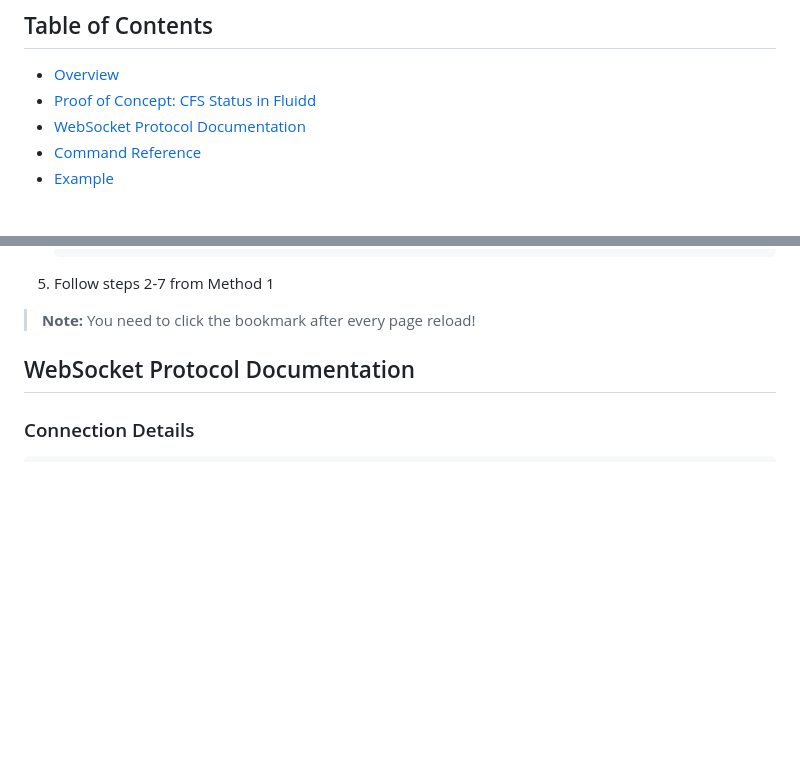
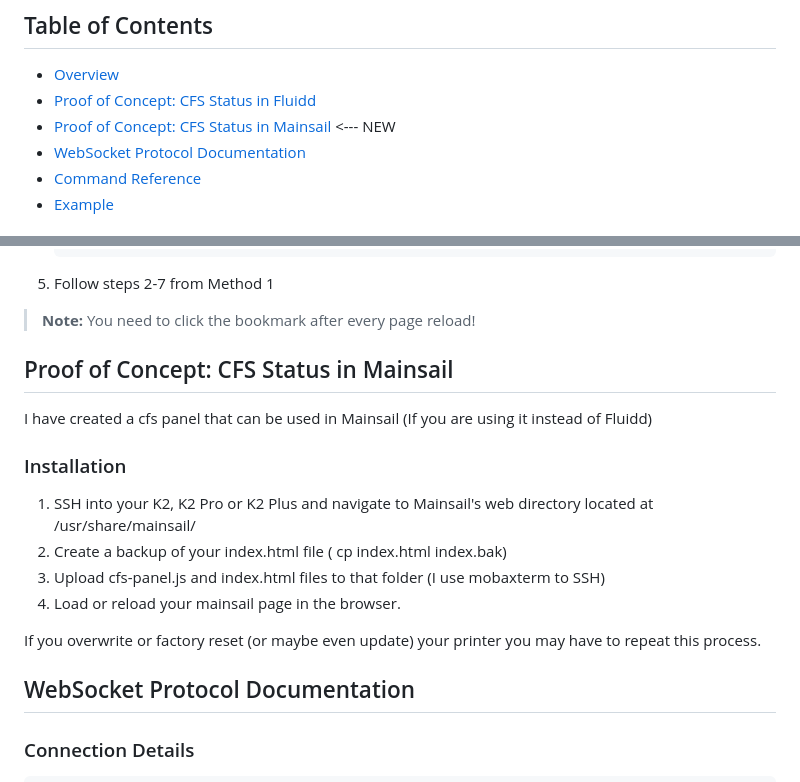
Before and after one commit to swilsonnc/k2-websocket-re, a Markdown page: readme.md, 2 parts joined by grey strips. Drawn GitHub-style; blank space fills up the shorter version.

Commit message:
Add Mainsail panel installation
Add Mainsail panel installation

```diff
--- a/readme.md
+++ b/readme.md
@@ -9,6 +9,7 @@ This might work on all K2 Printers or even all Creality Printers but I could onl
 ## Table of Contents
 - [Overview](#overview)
 - [Proof of Concept: CFS Status in Fluidd](#proof-of-concept-cfs-status-in-fluidd)
+- [Proof of Concept: CFS Status in Mainsail](#proof-of-concept-cfs-status-in-mainsail)  <--- NEW
 - [WebSocket Protocol Documentation](#websocket-protocol-documentation)
 - [Command Reference](#command-reference)
 - [Example](#example)
@@ -78,6 +79,19 @@ I've created a JavaScript bookmarklet that injects real-time CFS status into you
 5. Follow steps 2-7 from Method 1
 
 > **Note:** You need to click the bookmark after every page reload!
+
+## Proof of Concept: CFS Status in Mainsail
+
+I have created a cfs panel that can be used in Mainsail (If you are using it instead of Fluidd)
+
+### Installation
+
+1. SSH into your K2, K2 Pro or K2 Plus and navigate to Mainsail's web directory located at /usr/share/mainsail/
+2. Create a backup of your index.html file ( cp index.html index.bak)
+3. Upload cfs-panel.js and index.html files to that folder (I use mobaxterm to SSH)
+4. Load or reload your mainsail page in the browser.
+
+If you overwrite or factory reset (or maybe even update) your printer you may have to repeat this process.
 
 ## WebSocket Protocol Documentation
 
```
